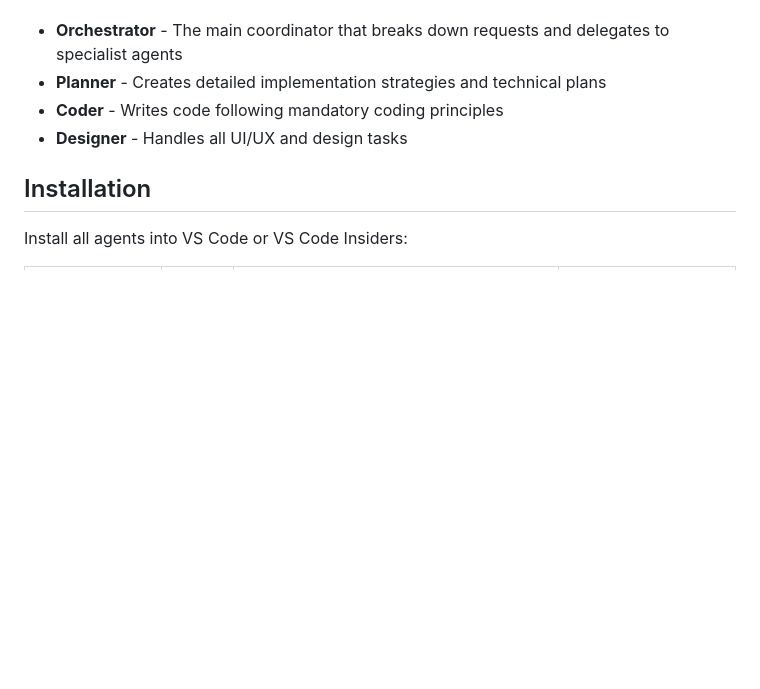
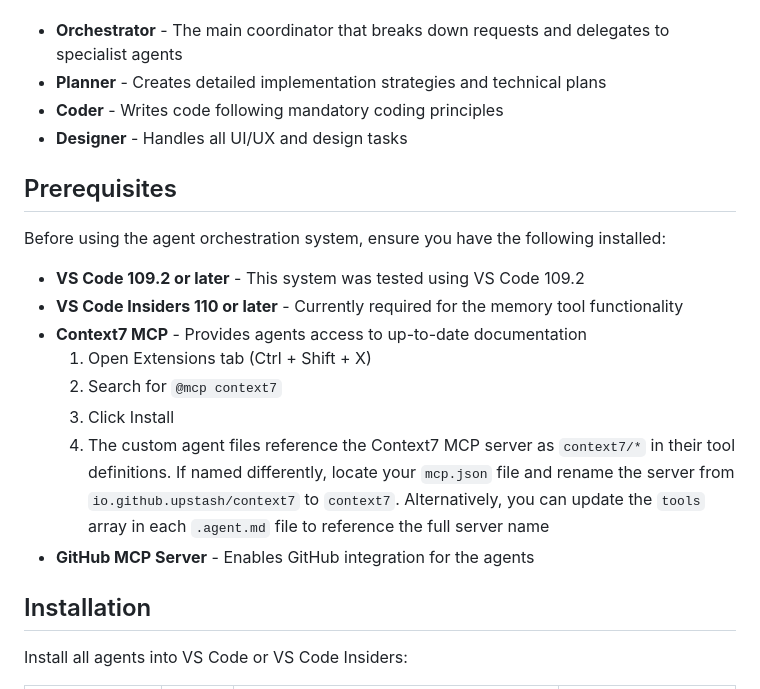
Before and after one commit to yortch/agent-orchestration, a Markdown page: README.md, the part around the change. Drawn GitHub-style; blank space fills up the shorter version.

Commit message:
Add prerequisites section to README for agent orchestration system

```diff
--- a/README.md
+++ b/README.md
@@ -10,6 +10,19 @@ This repository demonstrates agent orchestration using custom GitHub Copilot age
 - **Planner** - Creates detailed implementation strategies and technical plans
 - **Coder** - Writes code following mandatory coding principles
 - **Designer** - Handles all UI/UX and design tasks
+
+## Prerequisites
+
+Before using the agent orchestration system, ensure you have the following installed:
+
+- **VS Code 109.2 or later** - This system was tested using VS Code 109.2
+- **VS Code Insiders 110 or later** - Currently required for the memory tool functionality
+- **Context7 MCP** - Provides agents access to up-to-date documentation
+  1. Open Extensions tab (Ctrl + Shift + X)
+  2. Search for `@mcp context7`
+  3. Click Install
+  4. The custom agent files reference the Context7 MCP server as `context7/*` in their tool definitions. If named differently, locate your `mcp.json` file and rename the server from `io.github.upstash/context7` to `context7`. Alternatively, you can update the `tools` array in each `.agent.md` file to reference the full server name
+- **GitHub MCP Server** - Enables GitHub integration for the agents
 
 ## Installation
 
```
